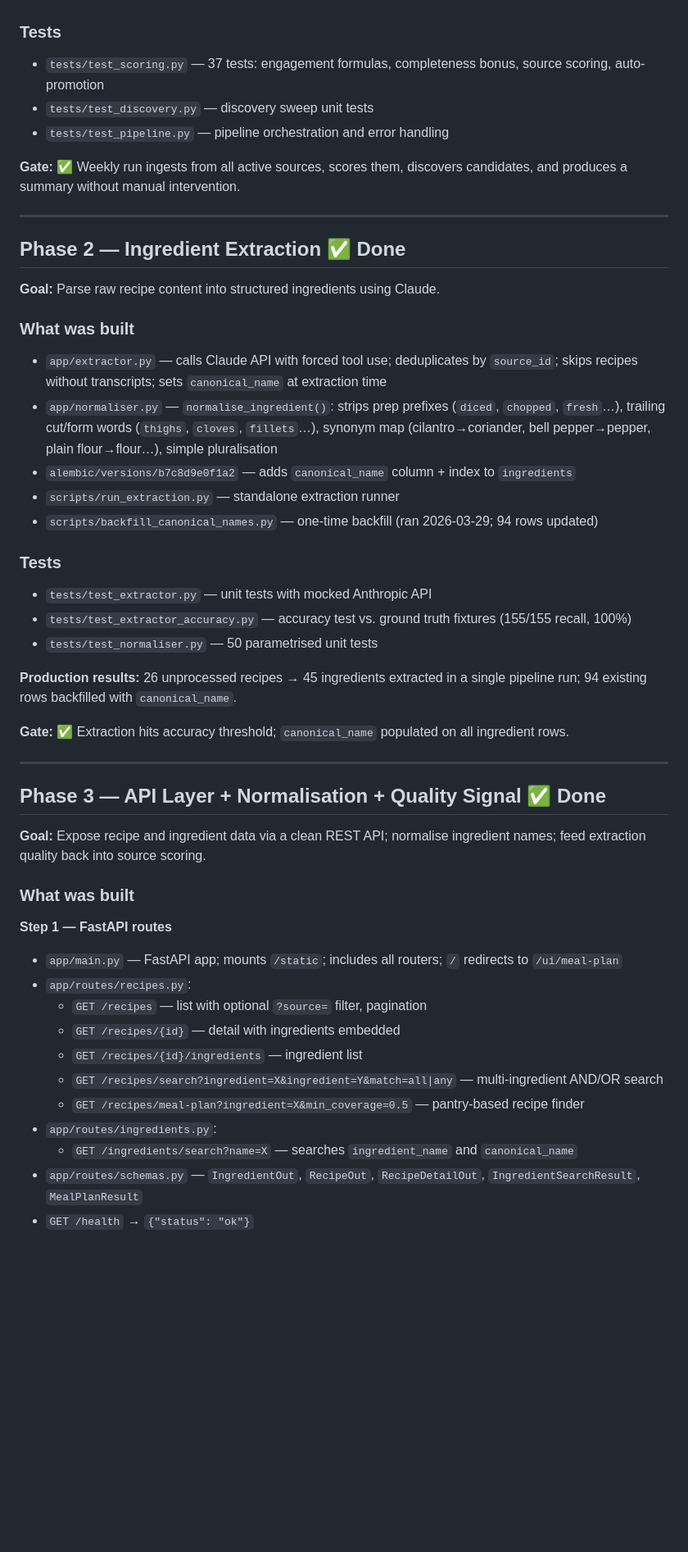
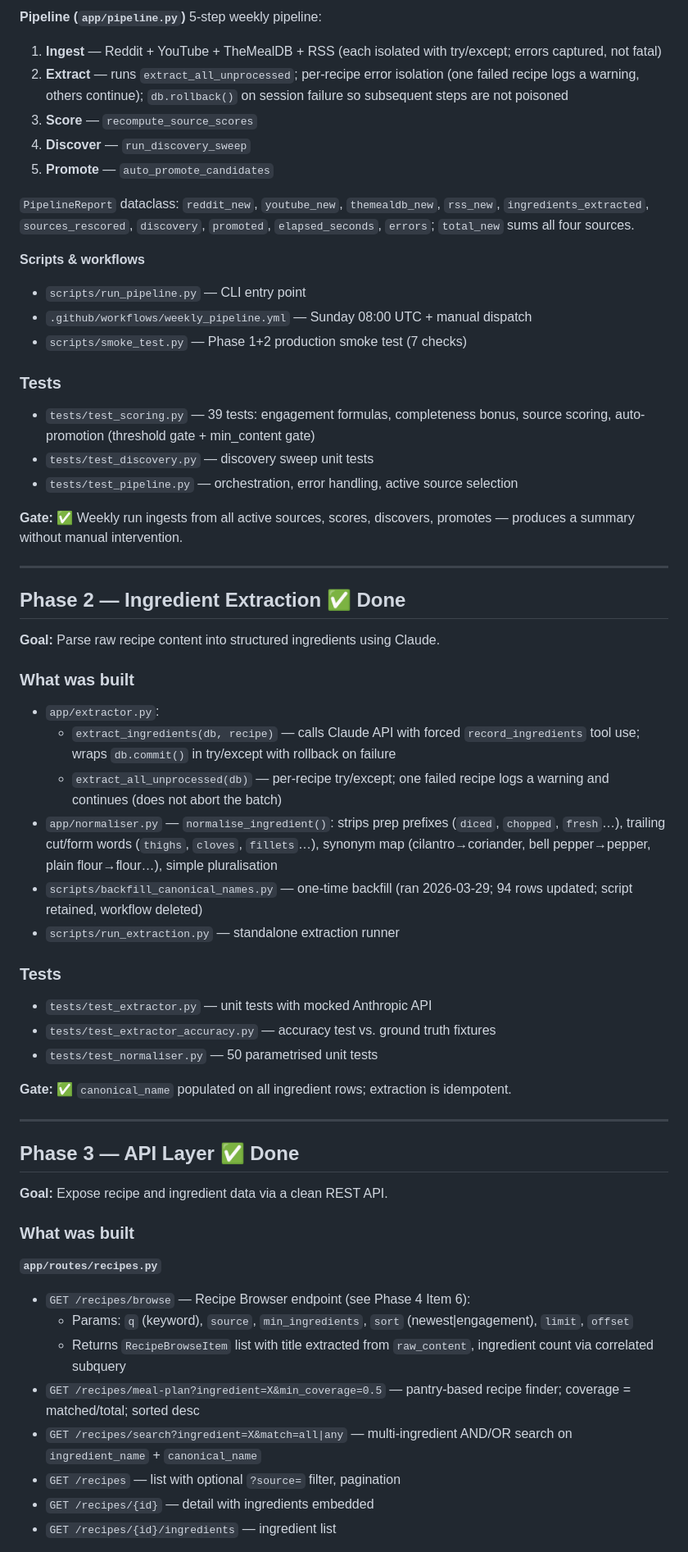
Before and after one commit to jacksoncslaiCanada/MealEngineV2, a Markdown page: PLAN.md, the part around one of its changes. Shown at 82% size. Drawn GitHub-style; blank space fills up the shorter version.

```diff
--- a/PLAN.md
+++ b/PLAN.md
@@ -45,10 +56,24 @@
+**Pipeline (`app/pipeline.py`)**
+5-step weekly pipeline:
+1. **Ingest** — Reddit + YouTube + TheMealDB + RSS (each isolated with try/except; errors captured, not fatal)
+2. **Extract** — runs `extract_all_unprocessed`; per-recipe error isolation (one failed recipe logs a warning, others continue); `db.rollback()` on session failure so subsequent steps are not poisoned
+3. **Score** — `recompute_source_scores`
+4. **Discover** — `run_discovery_sweep`
+5. **Promote** — `auto_promote_candidates`
+
+`PipelineReport` dataclass: `reddit_new`, `youtube_new`, `themealdb_new`, `rss_new`, `ingredients_extracted`, `sources_rescored`, `discovery`, `promoted`, `elapsed_seconds`, `errors`; `total_new` sums all four sources.
+
+**Scripts & workflows**
+- `scripts/run_pipeline.py` — CLI entry point
+- `.github/workflows/weekly_pipeline.yml` — Sunday 08:00 UTC + manual dispatch
+- `scripts/smoke_test.py` — Phase 1+2 production smoke test (7 checks)
 
 ### Tests
-- `tests/test_scoring.py` — 37 tests: engagement formulas, completeness bonus, source scoring, auto-promotion
+- `tests/test_scoring.py` — 39 tests: engagement formulas, completeness bonus, source scoring, auto-promotion (threshold gate + min_content gate)
 - `tests/test_discovery.py` — discovery sweep unit tests
-- `tests/test_pipeline.py` — pipeline orchestration and error handling
+- `tests/test_pipeline.py` — orchestration, error handling, active source selection
 
-**Gate:** ✅ Weekly run ingests from all active sources, scores them, discovers candidates, and produces a summary without manual intervention.
+**Gate:** ✅ Weekly run ingests from all active sources, scores, discovers, promotes — produces a summary without manual intervention.
 
 ---
 
@@ -57,39 +82,35 @@
 **Goal:** Parse raw recipe content into structured ingredients using Claude.
 
 ### What was built
-- `app/extractor.py` — calls Claude API with forced tool use; deduplicates by `source_id`; skips recipes without transcripts; sets `canonical_name` at extraction time
+- `app/extractor.py`:
+  - `extract_ingredients(db, recipe)` — calls Claude API with forced `record_ingredients` tool use; wraps `db.commit()` in try/except with rollback on failure
+  - `extract_all_unprocessed(db)` — per-recipe try/except; one failed recipe logs a warning and continues (does not abort the batch)
 - `app/normaliser.py` — `normalise_ingredient()`: strips prep prefixes (`diced`, `chopped`, `fresh`…), trailing cut/form words (`thighs`, `cloves`, `fillets`…), synonym map (cilantro→coriander, bell pepper→pepper, plain flour→flour…), simple pluralisation
-- `alembic/versions/b7c8d9e0f1a2` — adds `canonical_name` column + index to `ingredients`
+- `scripts/backfill_canonical_names.py` — one-time backfill (ran 2026-03-29; 94 rows updated; script retained, workflow deleted)
 - `scripts/run_extraction.py` — standalone extraction runner
-- `scripts/backfill_canonical_names.py` — one-time backfill (ran 2026-03-29; 94 rows updated)
 
 ### Tests
 - `tests/test_extractor.py` — unit tests with mocked Anthropic API
-- `tests/test_extractor_accuracy.py` — accuracy test vs. ground truth fixtures (155/155 recall, 100%)
+- `tests/test_extractor_accuracy.py` — accuracy test vs. ground truth fixtures
 - `tests/test_normaliser.py` — 50 parametrised unit tests
 
-**Production results:** 26 unprocessed recipes → 45 ingredients extracted in a single pipeline run; 94 existing rows backfilled with `canonical_name`.
-
-**Gate:** ✅ Extraction hits accuracy threshold; `canonical_name` populated on all ingredient rows.
+**Gate:** ✅ `canonical_name` populated on all ingredient rows; extraction is idempotent.
 
 ---
 
-## Phase 3 — API Layer + Normalisation + Quality Signal ✅ Done
+## Phase 3 — API Layer ✅ Done
 
-**Goal:** Expose recipe and ingredient data via a clean REST API; normalise ingredient names; feed extraction quality back into source scoring.
+**Goal:** Expose recipe and ingredient data via a clean REST API.
 
 ### What was built
 
-**Step 1 — FastAPI routes**
-- `app/main.py` — FastAPI app; mounts `/static`; includes all routers; `/` redirects to `/ui/meal-plan`
-- `app/routes/recipes.py`:
-  - `GET /recipes` — list with optional `?source=` filter, pagination
-  - `GET /recipes/{id}` — detail with ingredients embedded
-  - `GET /recipes/{id}/ingredients` — ingredient list
-  - `GET /recipes/search?ingredient=X&ingredient=Y&match=all|any` — multi-ingredient AND/OR search
-  - `GET /recipes/meal-plan?ingredient=X&min_coverage=0.5` — pantry-based recipe finder
-- `app/routes/ingredients.py`:
-  - `GET /ingredients/search?name=X` — searches `ingredient_name` and `canonical_name`
-- `app/routes/schemas.py` — `IngredientOut`, `RecipeOut`, `RecipeDetailOut`, `IngredientSearchResult`, `MealPlanResult`
-- `GET /health` → `{"status": "ok"}`
+**`app/routes/recipes.py`**
+- `GET /recipes/browse` — Recipe Browser endpoint (see Phase 4 Item 6):
+  - Params: `q` (keyword), `source`, `min_ingredients`, `sort` (newest|engagement), `limit`, `offset`
+  - Returns `RecipeBrowseItem` list with title extracted from `raw_content`, ingredient count via correlated subquery
+- `GET /recipes/meal-plan?ingredient=X&min_coverage=0.5` — pantry-based recipe finder; coverage = matched/total; sorted desc
+- `GET /recipes/search?ingredient=X&match=all|any` — multi-ingredient AND/OR search on `ingredient_name` + `canonical_name`
+- `GET /recipes` — list with optional `?source=` filter, pagination
+- `GET /recipes/{id}` — detail with ingredients embedded
+- `GET /recipes/{id}/ingredients` — ingredient list
 
```
Also changed, not shown: other parts of PLAN.md (+129 -75 lines).
